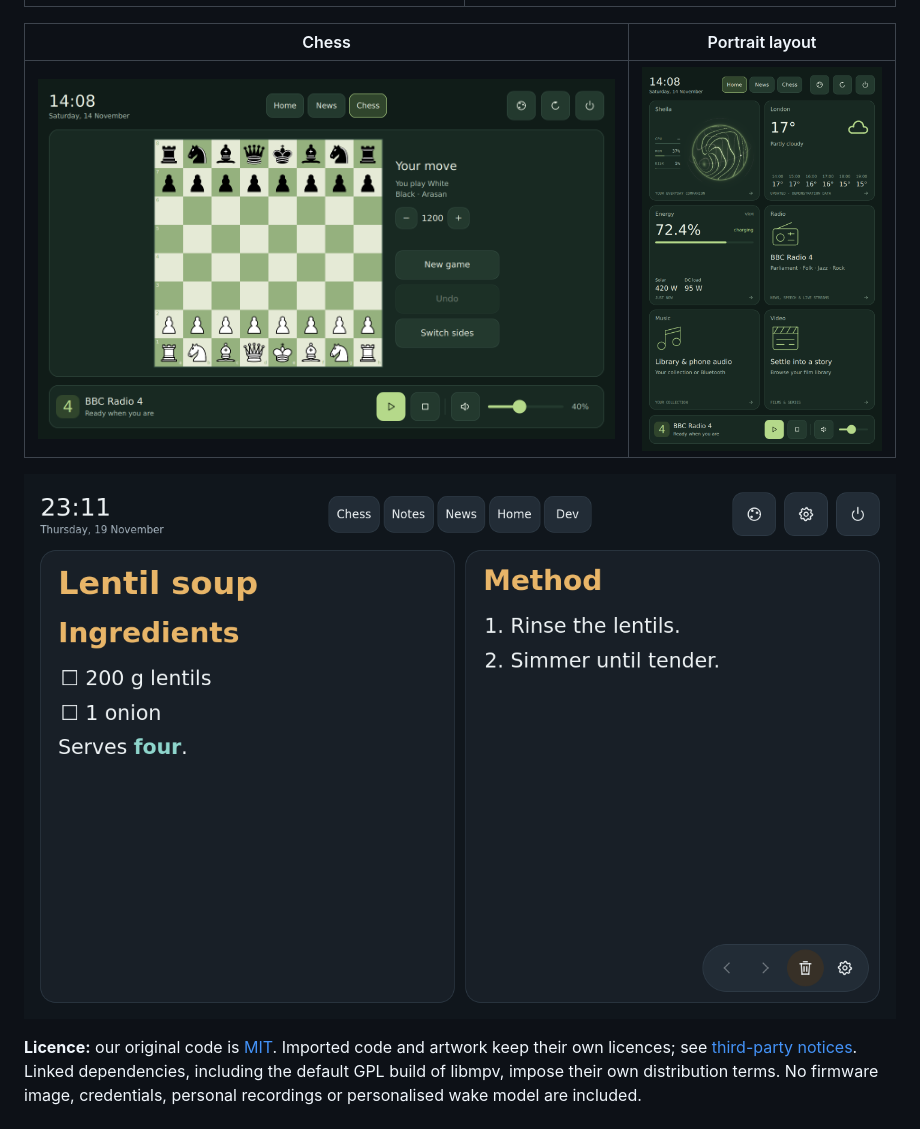
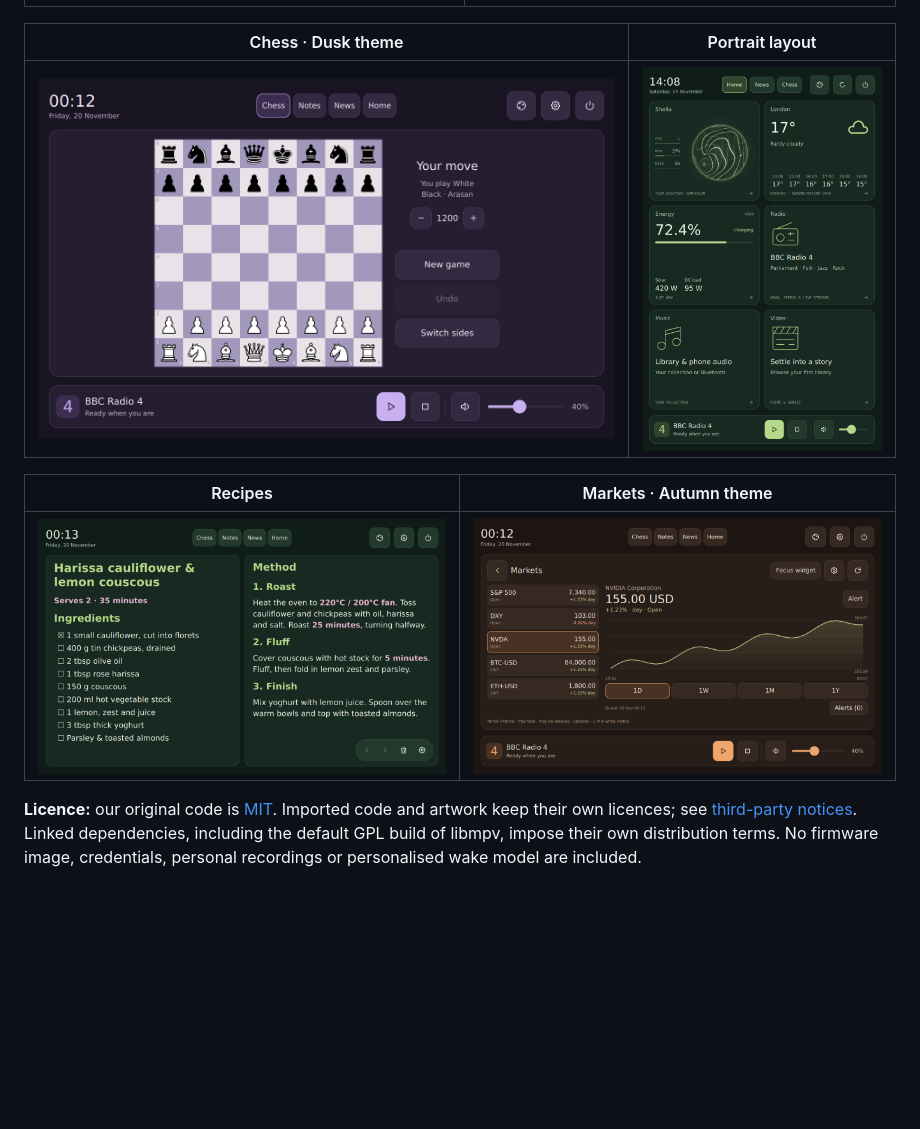
Before and after one commit to rabfulton/Thinksmart-Home, a Markdown page: README.md, the part around the change. Drawn GitHub-style; pictures changed too: docs/screenshots/chess.png, docs/screenshots/markets.png (added), docs/screenshots/recipes.png; blank space fills up the shorter version.

```diff
--- a/README.md
+++ b/README.md
@@ -88,11 +88,13 @@ starting prompt and contribution workflow.
 | --- | --- |
 | ![Voice assistant](docs/screenshots/assistant.png) | ![News feeds](docs/screenshots/news.png) |
 
-| Chess | Portrait layout |
+| Chess · Dusk theme | Portrait layout |
 | --- | --- |
 | ![Chess](docs/screenshots/chess.png) | ![Portrait dashboard](docs/screenshots/home-portrait.png) |
 
-![Recipes with ingredients, method and touch checklists](docs/screenshots/recipes.png)
+| Recipes | Markets · Autumn theme |
+| --- | --- |
+| ![Recipes with ingredients, method and touch checklists](docs/screenshots/recipes.png) | ![Expanded Markets with a synthetic NVIDIA price chart](docs/screenshots/markets.png) |
 
 **Licence:** our original code is [MIT](LICENSE). Imported code and artwork keep
 their own licences; see [third-party notices](THIRD_PARTY.md). Linked dependencies,
```
Also changed, not shown: docs/DEVELOPMENT.md (+4 -1 lines), 3 other files.
